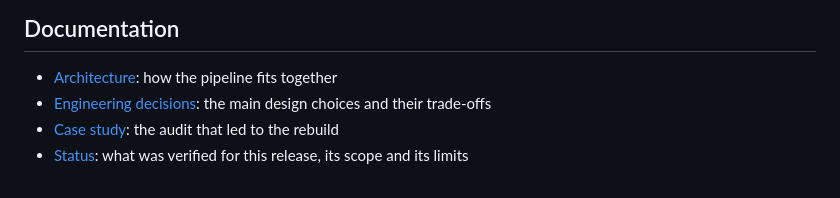
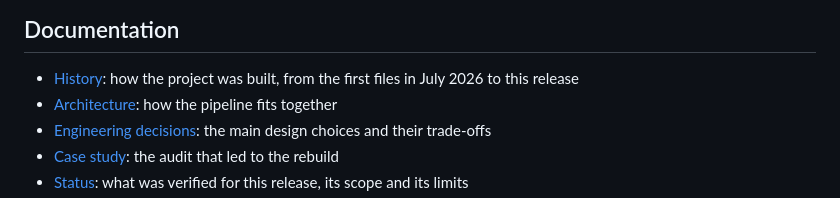
Before and after one commit to Kobflish1/pumpquant, a Markdown page: README.md, the part around the change. GitHub-like rendering.

Commit message:
Add the project history from July 2026 to this release
Co-Authored-By: Claude Opus 5.5 <noreply@anthropic.com>

```diff
--- a/README.md
+++ b/README.md
@@ -210,6 +210,7 @@ Its output on this repository:
 
 ## Documentation
 
+- [History](docs/HISTORY.md): how the project was built, from the first files in July 2026 to this release
 - [Architecture](docs/ARCHITECTURE.md): how the pipeline fits together
 - [Engineering decisions](docs/DECISIONS.md): the main design choices and their trade-offs
 - [Case study](docs/PARITY_CASE_STUDY.md): the audit that led to the rebuild
```
Also changed, not shown: docs/HISTORY.md (added, +132 -0 lines), assets/timeline-light.png (added), assets/timeline.png (added).
